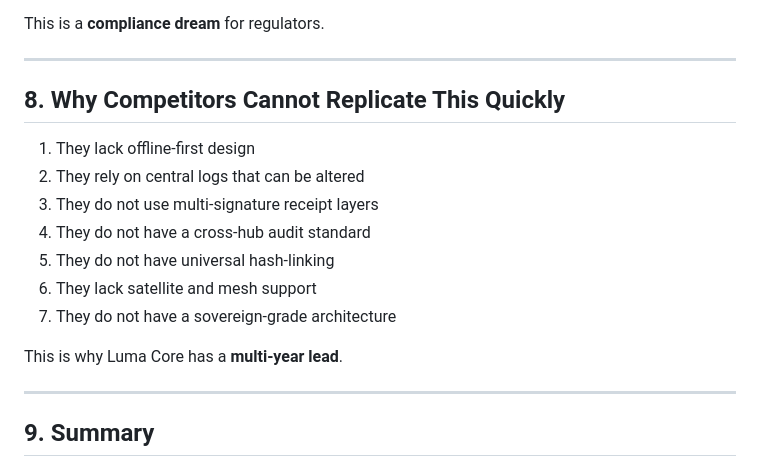
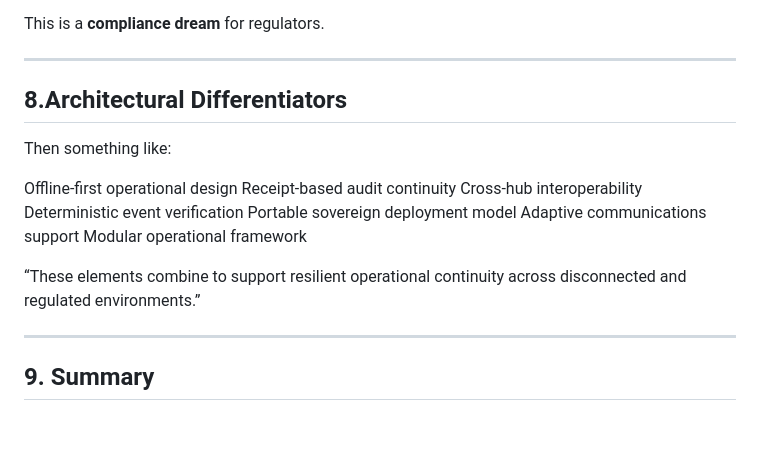
Before and after one commit to verimesh/luma-core-demo, a Markdown page: docs/audit-engine.md, the part around the change. GitHub-like rendering; blank space fills up the shorter version.

Commit message:
documentation refinement

```diff
--- a/docs/audit-engine.md
+++ b/docs/audit-engine.md
@@ -121,17 +121,19 @@ This is a **compliance dream** for regulators.
 
 ---
 
-## 8. Why Competitors Cannot Replicate This Quickly
+## 8.Architectural Differentiators
 
-1. They lack offline-first design
-2. They rely on central logs that can be altered
-3. They do not use multi-signature receipt layers
-4. They do not have a cross-hub audit standard
-5. They do not have universal hash-linking
-6. They lack satellite and mesh support
-7. They do not have a sovereign-grade architecture
+Then something like:
 
-This is why Luma Core has a **multi-year lead**.
+Offline-first operational design
+Receipt-based audit continuity
+Cross-hub interoperability
+Deterministic event verification
+Portable sovereign deployment model
+Adaptive communications support
+Modular operational framework
+
+“These elements combine to support resilient operational continuity across disconnected and regulated environments.”
 
 ---
 
```
